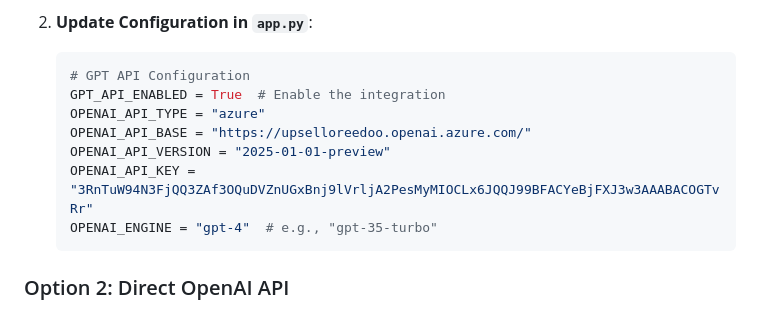
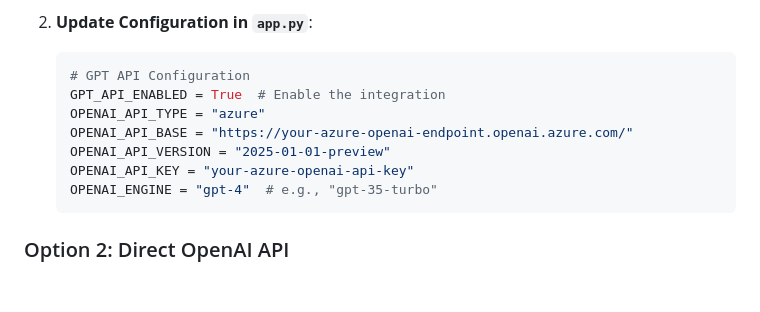
Before and after one commit to shaibinc/ooredoo-upsell-prediction, a Markdown page: GPT_API_SETUP_GUIDE.md, the part around the change. GitHub-like rendering; blank space fills up the shorter version.

Commit message:
Security_fix

````diff
--- a/GPT_API_SETUP_GUIDE.md
+++ b/GPT_API_SETUP_GUIDE.md
@@ -24,9 +24,9 @@ The GPT API integration is currently **disabled by default** and uses intelligen
    # GPT API Configuration
    GPT_API_ENABLED = True  # Enable the integration
    OPENAI_API_TYPE = "azure"
-   OPENAI_API_BASE = "https://upselloreedoo.openai.azure.com/"
+   OPENAI_API_BASE = "https://your-azure-openai-endpoint.openai.azure.com/"
    OPENAI_API_VERSION = "2025-01-01-preview"
-   OPENAI_API_KEY = "3RnTuW94N3FjQQ3ZAf3OQuDVZnUGxBnj9lVrljA2PesMyMIOCLx6JQQJ99BFACYeBjFXJ3w3AAABACOGTvRr"
+   OPENAI_API_KEY = "your-azure-openai-api-key"
    OPENAI_ENGINE = "gpt-4"  # e.g., "gpt-35-turbo"
    ```
 
````
